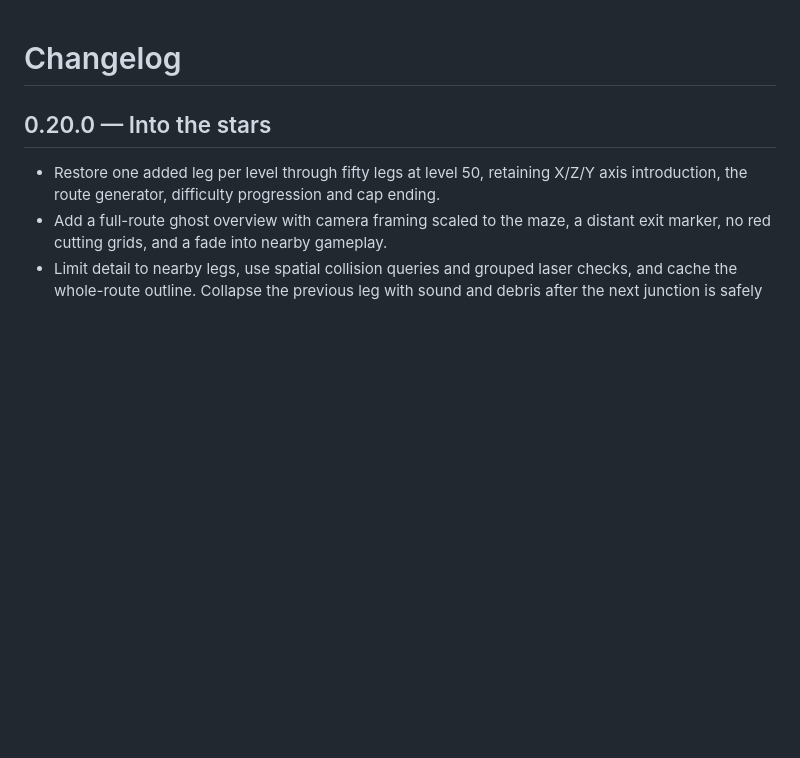
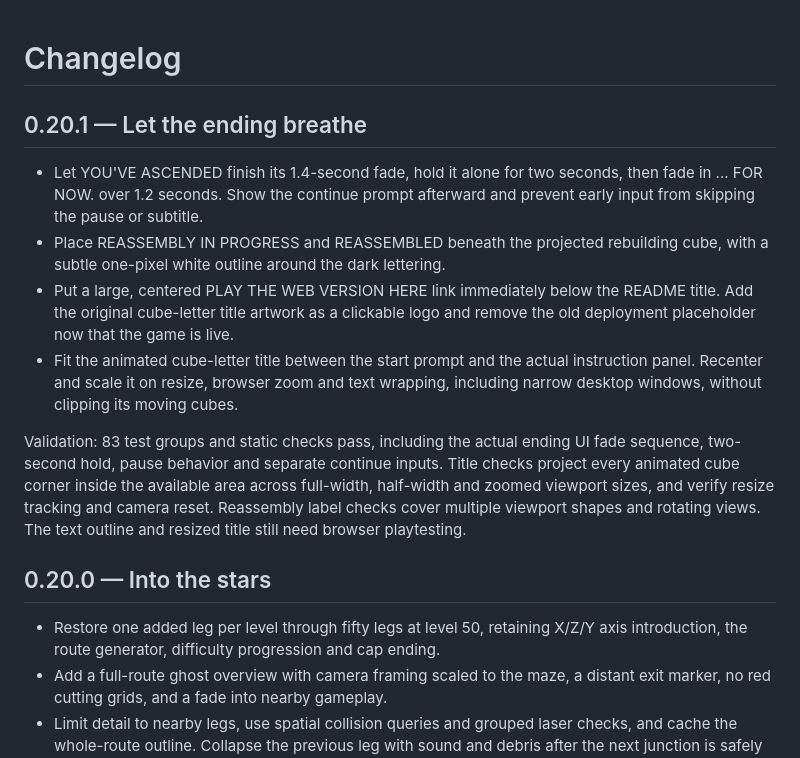
Before and after one commit to FlyingFathead/cube-libre, a Markdown page: CHANGELOG.md, the part around the change. Rendered like a GitHub page; blank space fills up the shorter version.

```diff
--- a/CHANGELOG.md
+++ b/CHANGELOG.md
@@ -1,4 +1,25 @@
 # Changelog
+
+## 0.20.1 — Let the ending breathe
+
+- Let YOU'VE ASCENDED finish its 1.4-second fade, hold it alone for two seconds,
+  then fade in ... FOR NOW. over 1.2 seconds. Show the continue prompt afterward
+  and prevent early input from skipping the pause or subtitle.
+- Place REASSEMBLY IN PROGRESS and REASSEMBLED beneath the projected rebuilding
+  cube, with a subtle one-pixel white outline around the dark lettering.
+- Put a large, centered PLAY THE WEB VERSION HERE link immediately below the
+  README title. Add the original cube-letter title artwork as a clickable logo
+  and remove the old deployment placeholder now that the game is live.
+- Fit the animated cube-letter title between the start prompt and the actual
+  instruction panel. Recenter and scale it on resize, browser zoom and text
+  wrapping, including narrow desktop windows, without clipping its moving cubes.
+
+Validation: 83 test groups and static checks pass, including the actual ending
+UI fade sequence, two-second hold, pause behavior and separate continue inputs.
+Title checks project every animated cube corner inside the available area across
+full-width, half-width and zoomed viewport sizes, and verify resize tracking and
+camera reset. Reassembly label checks cover multiple viewport shapes and rotating
+views. The text outline and resized title still need browser playtesting.
 
 ## 0.20.0 — Into the stars
 
```
Also changed, not shown: README.md (+22 -5 lines), WEB_PORT.md (+27 -5 lines), docs/assets/cube-libre-logo.png (added), 10 other files.
